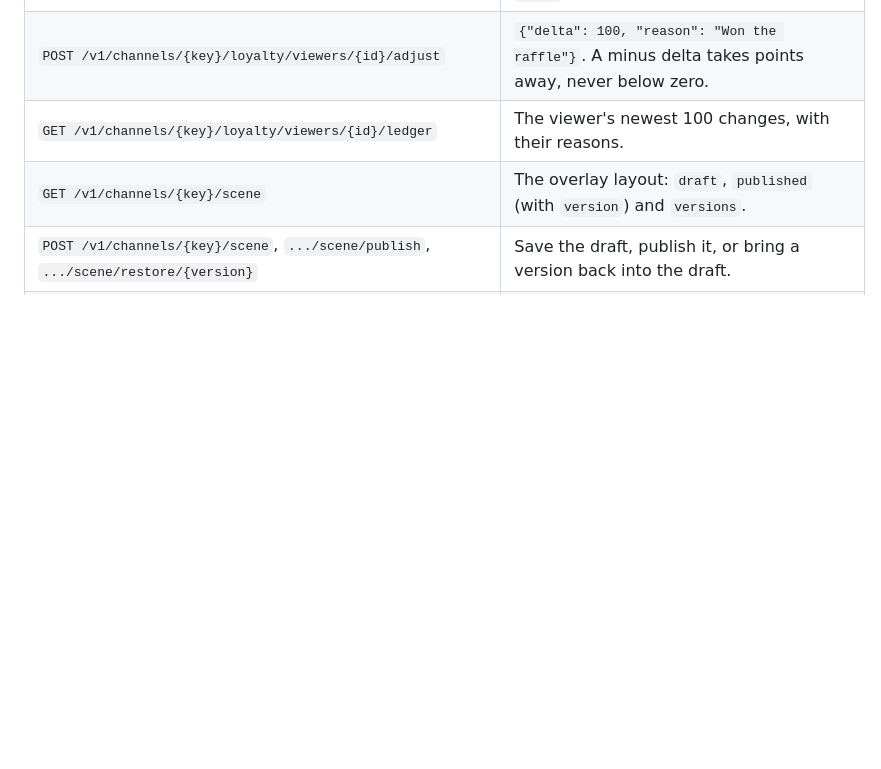
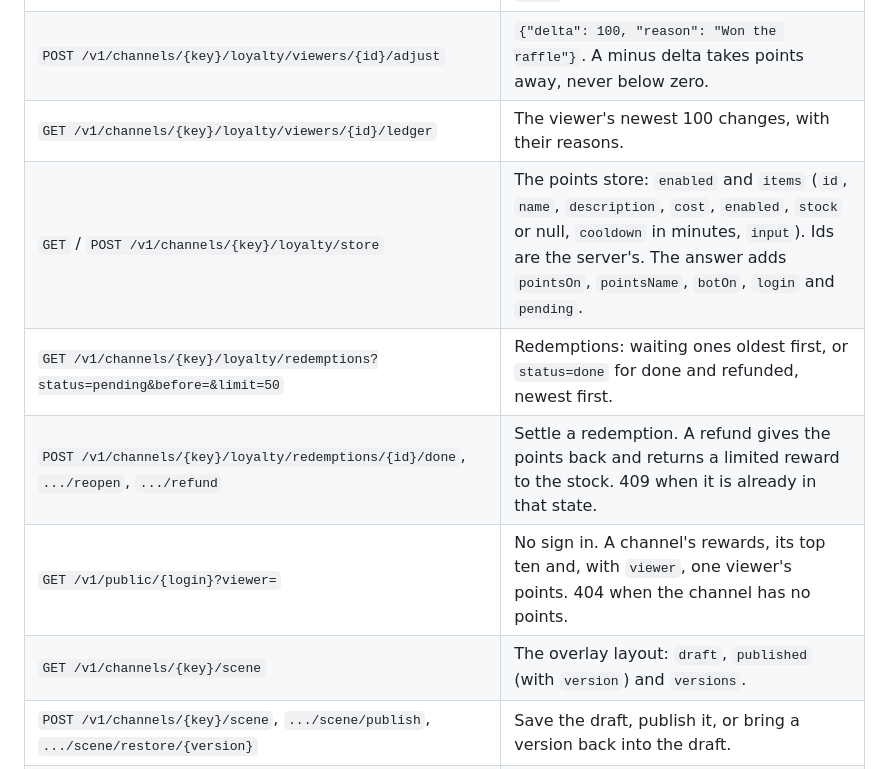
Before and after one commit to SylvaBot/sylva, a Markdown page: docs/api.md, the part around the change. Drawn GitHub-style; blank space fills up the shorter version.

```diff
--- a/docs/api.md
+++ b/docs/api.md
@@ -58,6 +58,10 @@ Send `Authorization: Bearer sylva_...` on every request. API tokens do not expir
 | `GET /v1/channels/{key}/loyalty/viewers?q=&limit=50&offset=0` | Viewers with points, most first: `id`, `login`, `name`, `balance`, `earned`, and `total`. |
 | `POST /v1/channels/{key}/loyalty/viewers/{id}/adjust` | `{"delta": 100, "reason": "Won the raffle"}`. A minus delta takes points away, never below zero. |
 | `GET /v1/channels/{key}/loyalty/viewers/{id}/ledger` | The viewer's newest 100 changes, with their reasons. |
+| `GET` / `POST /v1/channels/{key}/loyalty/store` | The points store: `enabled` and `items` (`id`, `name`, `description`, `cost`, `enabled`, `stock` or null, `cooldown` in minutes, `input`). Ids are the server's. The answer adds `pointsOn`, `pointsName`, `botOn`, `login` and `pending`. |
+| `GET /v1/channels/{key}/loyalty/redemptions?status=pending&before=&limit=50` | Redemptions: waiting ones oldest first, or `status=done` for done and refunded, newest first. |
+| `POST /v1/channels/{key}/loyalty/redemptions/{id}/done`, `.../reopen`, `.../refund` | Settle a redemption. A refund gives the points back and returns a limited reward to the stock. 409 when it is already in that state. |
+| `GET /v1/public/{login}?viewer=` | No sign in. A channel's rewards, its top ten and, with `viewer`, one viewer's points. 404 when the channel has no points. |
 | `GET /v1/channels/{key}/scene` | The overlay layout: `draft`, `published` (with `version`) and `versions`. |
 | `POST /v1/channels/{key}/scene`, `.../scene/publish`, `.../scene/restore/{version}` | Save the draft, publish it, or bring a version back into the draft. |
 | `GET /v1/channels/{key}/ws` | The live socket. Send `{"type":"hello","role":"feed","lastSeq":N}` first; see `crates/sylva-core/src/protocol.rs`. |
```
Also changed, not shown: docs/site.md (+17 -2 lines), docs/site/public-store.png (added), docs/site/store.png (added), 14 other files.
